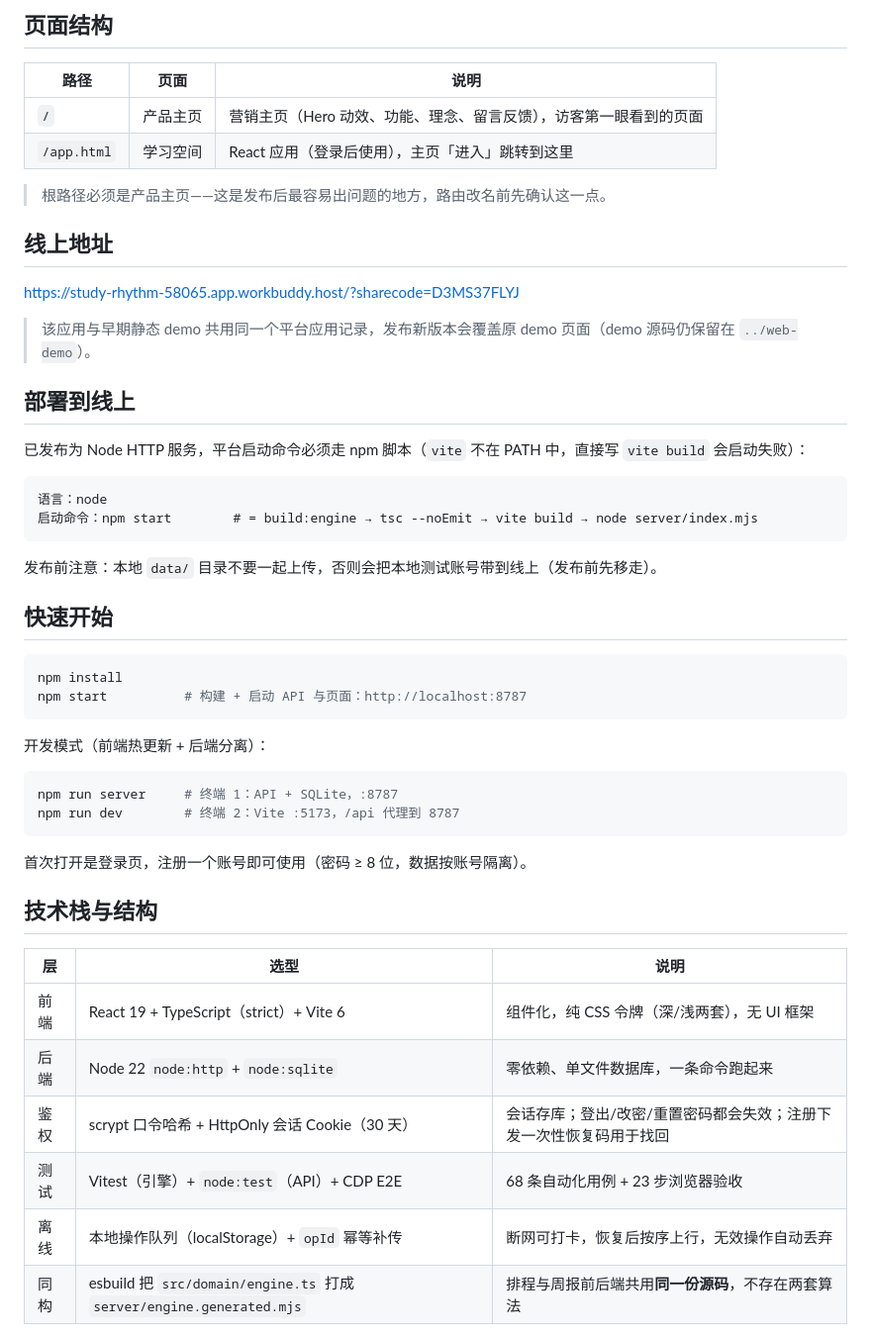
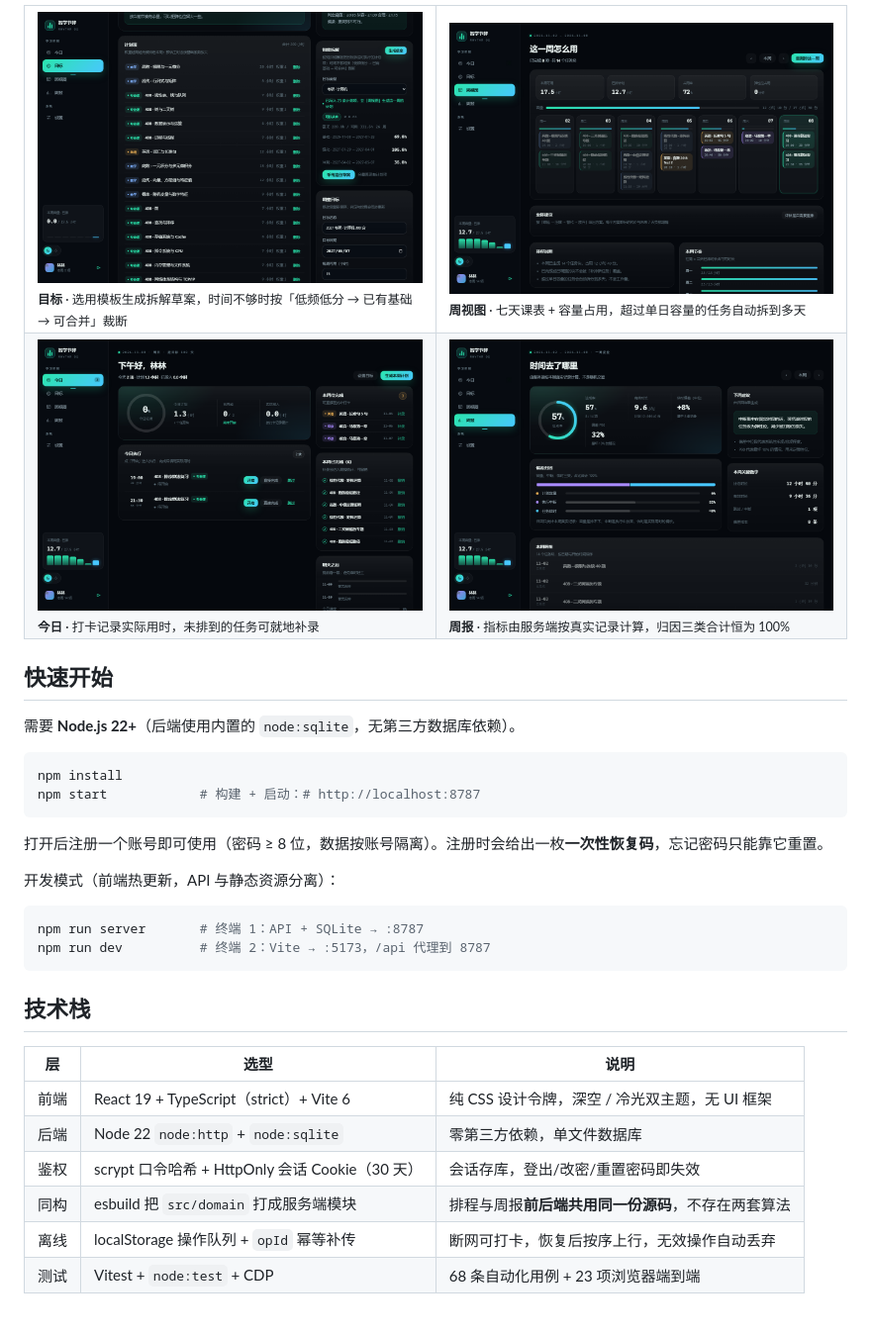
Before and after one commit to JiangGengrui/zhixue-rhythm, a Markdown page: README.md, the part around one of its changes. Shown at 99% size. Rendered like a GitHub page; pictures changed too: docs/screenshots/goal-decompose.png (added), docs/screenshots/report.png (added), docs/screenshots/today.png (added).

Commit message:
docs(readme): 重写仓库说明——定位、功能矩阵、架构图、领域规则、文档索引与截图；补 MIT LICENSE 与 Node 22 引擎约束

````diff
--- a/README.md
+++ b/README.md
@@ -25,54 +38,41 @@
 
-## 页面结构
-
-| 路径 | 页面 | 说明 |
-|---|---|---|
-| `/` | 产品主页 | 营销主页（Hero 动效、功能、理念、留言反馈），访客第一眼看到的页面 |
-| `/app.html` | 学习空间 | React 应用（登录后使用），主页「进入」跳转到这里 |
-
-> 根路径必须是产品主页——这是发布后最容易出问题的地方，路由改名前先确认这一点。
-
-## 线上地址
-
-https://study-rhythm-58065.app.workbuddy.host/?sharecode=D3MS37FLYJ
-
-> 该应用与早期静态 demo 共用同一个平台应用记录，发布新版本会覆盖原 demo 页面（demo 源码仍保留在 `../web-demo`）。
-
-## 部署到线上
-
-已发布为 Node HTTP 服务，平台启动命令必须走 npm 脚本（`vite` 不在 PATH 中，直接写 `vite build` 会启动失败）：
-
-```
-语言：node
-启动命令：npm start        # = build:engine → tsc --noEmit → vite build → node server/index.mjs
-```
-
-发布前注意：本地 `data/` 目录不要一起上传，否则会把本地测试账号带到线上（发布前先移走）。
+<table>
+<tr>
+<td width="50%"><img src="docs/screenshots/goal-decompose.png" alt="目标与智能拆解" /><br /><sub><b>目标</b> · 选用模板生成拆解草案，时间不够时按「低频低分 → 已有基础 → 可合并」裁断</sub></td>
+<td width="50%"><img src="docs/screenshots/week.png" alt="周视图" /><br /><sub><b>周视图</b> · 七天课表 + 容量占用，超过单日容量的任务自动拆到多天</sub></td>
+</tr>
+<tr>
+<td><img src="docs/screenshots/today.png" alt="今日" /><br /><sub><b>今日</b> · 打卡记录实际用时，未排到的任务可就地补录</sub></td>
+<td><img src="docs/screenshots/report.png" alt="周报" /><br /><sub><b>周报</b> · 指标由服务端按真实记录计算，归因三类合计恒为 100%</sub></td>
+</tr>
+</table>
 
 ## 快速开始
 
+需要 **Node.js 22+**（后端使用内置的 `node:sqlite`，无第三方数据库依赖）。
+
 ```bash
 npm install
-npm start          # 构建 + 启动 API 与页面：http://localhost:8787
+npm start            # 构建 + 启动：# http://localhost:8787
 ```
 
-开发模式（前端热更新 + 后端分离）：
+打开后注册一个账号即可使用（密码 ≥ 8 位，数据按账号隔离）。注册时会给出一枚**一次性恢复码**，忘记密码只能靠它重置。
+
+开发模式（前端热更新，API 与静态资源分离）：
 
 ```bash
-npm run server     # 终端 1：API + SQLite，:8787
-npm run dev        # 终端 2：Vite :5173，/api 代理到 8787
+npm run server       # 终端 1：API + SQLite → :8787
+npm run dev          # 终端 2：Vite → :5173，/api 代理到 8787
 ```
 
-首次打开是登录页，注册一个账号即可使用（密码 ≥ 8 位，数据按账号隔离）。
-
-## 技术栈与结构
+## 技术栈
 
 | 层 | 选型 | 说明 |
 |---|---|---|
-| 前端 | React 19 + TypeScript（strict）+ Vite 6 | 组件化，纯 CSS 令牌（深/浅两套），无 UI 框架 |
-| 后端 | Node 22 `node:http` + `node:sqlite` | 零依赖、单文件数据库，一条命令跑起来 |
-| 鉴权 | scrypt 口令哈希 + HttpOnly 会话 Cookie（30 天） | 会话存库；登出/改密/重置密码都会失效；注册下发一次性恢复码用于找回 |
-| 测试 | Vitest（引擎）+ `node:test`（API）+ CDP E2E | 68 条自动化用例 + 23 步浏览器验收 |
-| 离线 | 本地操作队列（localStorage）+ `opId` 幂等补传 | 断网可打卡，恢复后按序上行，无效操作自动丢弃 |
-| 同构 | esbuild 把 `src/domain/engine.ts` 打成 `server/engine.generated.mjs` | 排程与周报前后端共用**同一份源码**，不存在两套算法 |
+| 前端 | React 19 + TypeScript（strict）+ Vite 6 | 纯 CSS 设计令牌，深空 / 冷光双主题，无 UI 框架 |
+| 后端 | Node 22 `node:http` + `node:sqlite` | 零第三方依赖，单文件数据库 |
+| 鉴权 | scrypt 口令哈希 + HttpOnly 会话 Cookie（30 天） | 会话存库，登出/改密/重置密码即失效 |
+| 同构 | esbuild 把 `src/domain` 打成服务端模块 | 排程与周报**前后端共用同一份源码**，不存在两套算法 |
+| 离线 | localStorage 操作队列 + `opId` 幂等补传 | 断网可打卡，恢复后按序上行，无效操作自动丢弃 |
+| 测试 | Vitest + `node:test` + CDP | 68 条自动化用例 + 23 项浏览器端到端 |
 
````
Also changed, not shown: other parts of README.md (+147 -86 lines), docs/screenshots/home.png (added), 4 other files.
